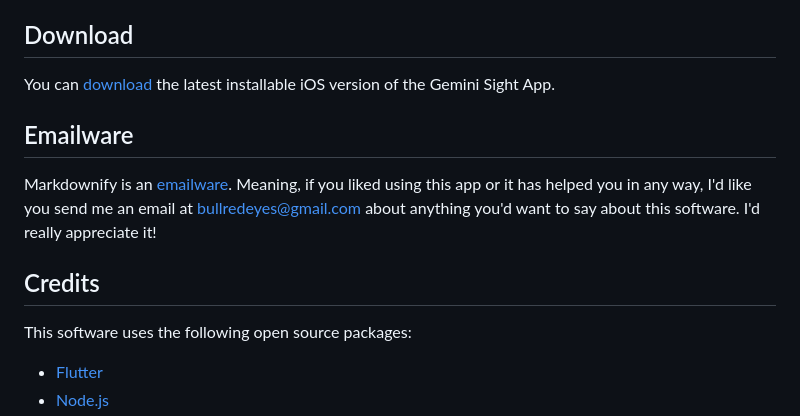
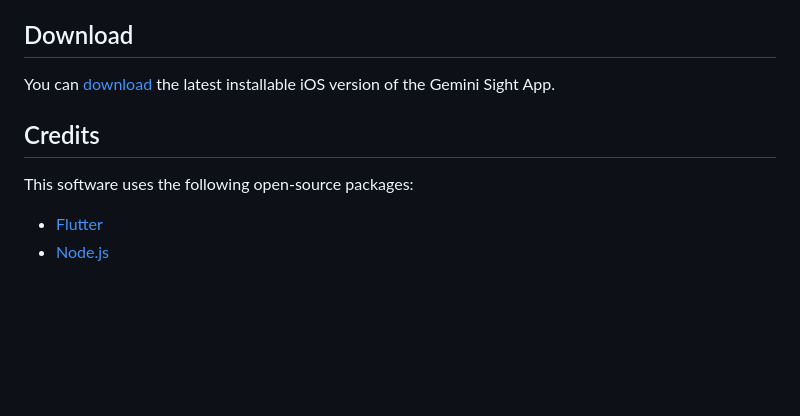
Before and after one commit to AlexSteiner30/Gemini-Sight, a Markdown page: README.md, the part around one of its changes. Rendered like a GitHub page; blank space fills up the shorter version.

```diff
--- a/README.md
+++ b/README.md
@@ -193,15 +193,11 @@ Upload Code to ESP32 and Arduino*
 
 ## Download
 
-You can [download](https://github.com/amitmerchant1990/electron-markdownify/releases/tag/v1.2.0) the latest installable iOS version of the Gemini Sight App.
-
-## Emailware
-
-Markdownify is an [emailware](https://en.wiktionary.org/wiki/emailware). Meaning, if you liked using this app or it has helped you in any way, I'd like you send me an email at <bullredeyes@gmail.com> about anything you'd want to say about this software. I'd really appreciate it!
+You can [download](https://github.com/AlexSteiner30/GeminiSight/edit/main/README.md#license) the latest installable iOS version of the Gemini Sight App.
 
 ## Credits
 
-This software uses the following open source packages:
+This software uses the following open-source packages:
 
 - [Flutter](http://electron.atom.io/)
 - [Node.js](https://nodejs.org/)
```
Also changed, not shown: other parts of README.md (+2 -11 lines).
